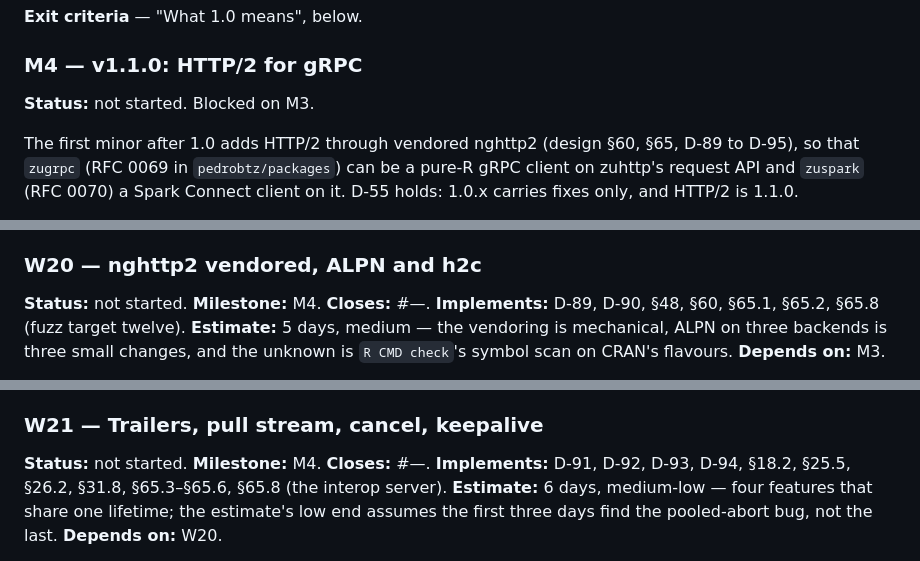
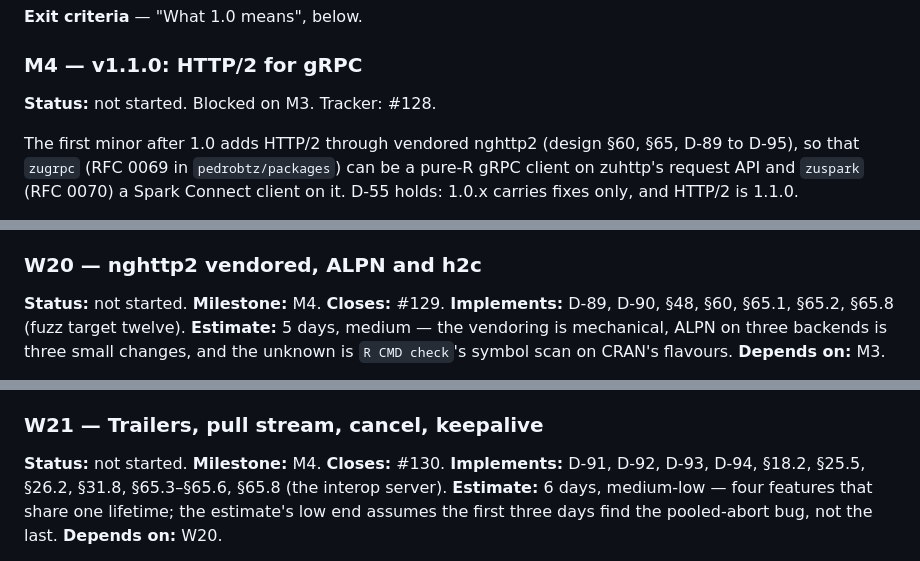
Before and after one commit to pedrobtz/zuhttp, a Markdown page: .agents/roadmap.md, 3 parts joined by grey strips. GitHub-like rendering.

Commit message:
Roadmap: link M4 and W20–W22 to their issues
Tracker #128; work packages #129, #130 and #131.

Co-Authored-By: Claude Fable 5.1 <noreply@anthropic.com>
Claude-Session: https://claude.ai/code/session_01NJWGSSjeuYrbi3dAQUqFtK

```diff
--- a/.agents/roadmap.md
+++ b/.agents/roadmap.md
@@ -195,7 +195,7 @@ fails is then found on CRAN rather than before. W14 and W15 in parallel.
 
 ### M4 — v1.1.0: HTTP/2 for gRPC
 
-**Status:** not started. Blocked on M3.
+**Status:** not started. Blocked on M3. Tracker: #128.
 
 The first minor after 1.0 adds HTTP/2 through vendored nghttp2 (design §60,
 §65, D-89 to D-95), so that `zugrpc` (RFC 0069 in `pedrobtz/packages`) can
@@ -595,7 +595,7 @@ cancellably (F-16).
 
 ### W20 — nghttp2 vendored, ALPN and h2c
 
-**Status:** not started. **Milestone:** M4. **Closes:** #—.
+**Status:** not started. **Milestone:** M4. **Closes:** #129.
 **Implements:** D-89, D-90, §48, §60, §65.1, §65.2, §65.8 (fuzz target
 twelve). **Estimate:** 5 days, medium — the vendoring is mechanical, ALPN
 on three backends is three small changes, and the unknown is `R CMD check`'s
@@ -643,7 +643,7 @@ and ALPN on every backend.
 
 ### W21 — Trailers, pull stream, cancel, keepalive
 
-**Status:** not started. **Milestone:** M4. **Closes:** #—.
+**Status:** not started. **Milestone:** M4. **Closes:** #130.
 **Implements:** D-91, D-92, D-93, D-94, §18.2, §25.5, §26.2, §31.8,
 §65.3–§65.6, §65.8 (the interop server). **Estimate:** 6 days, medium-low —
 four features
```
Also changed, not shown: other parts of .agents/roadmap.md (+1 -1 lines).
